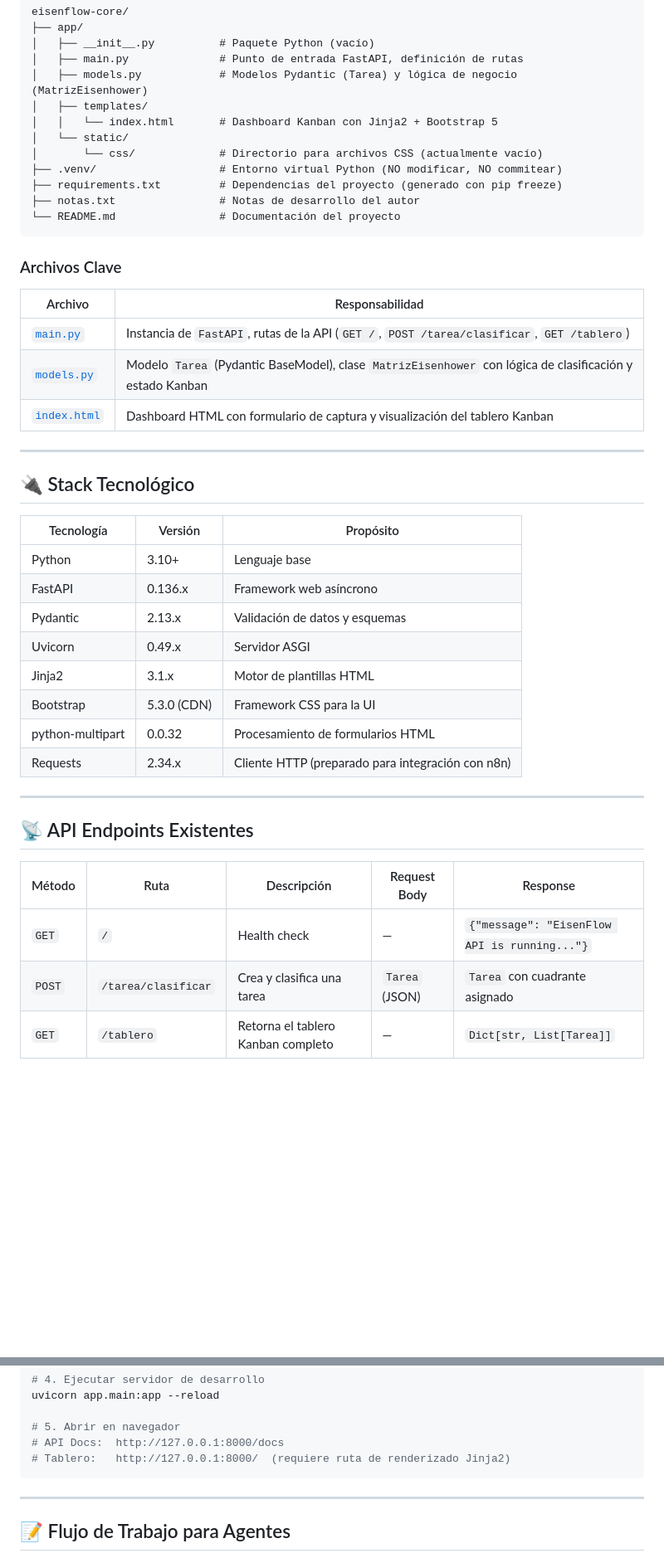
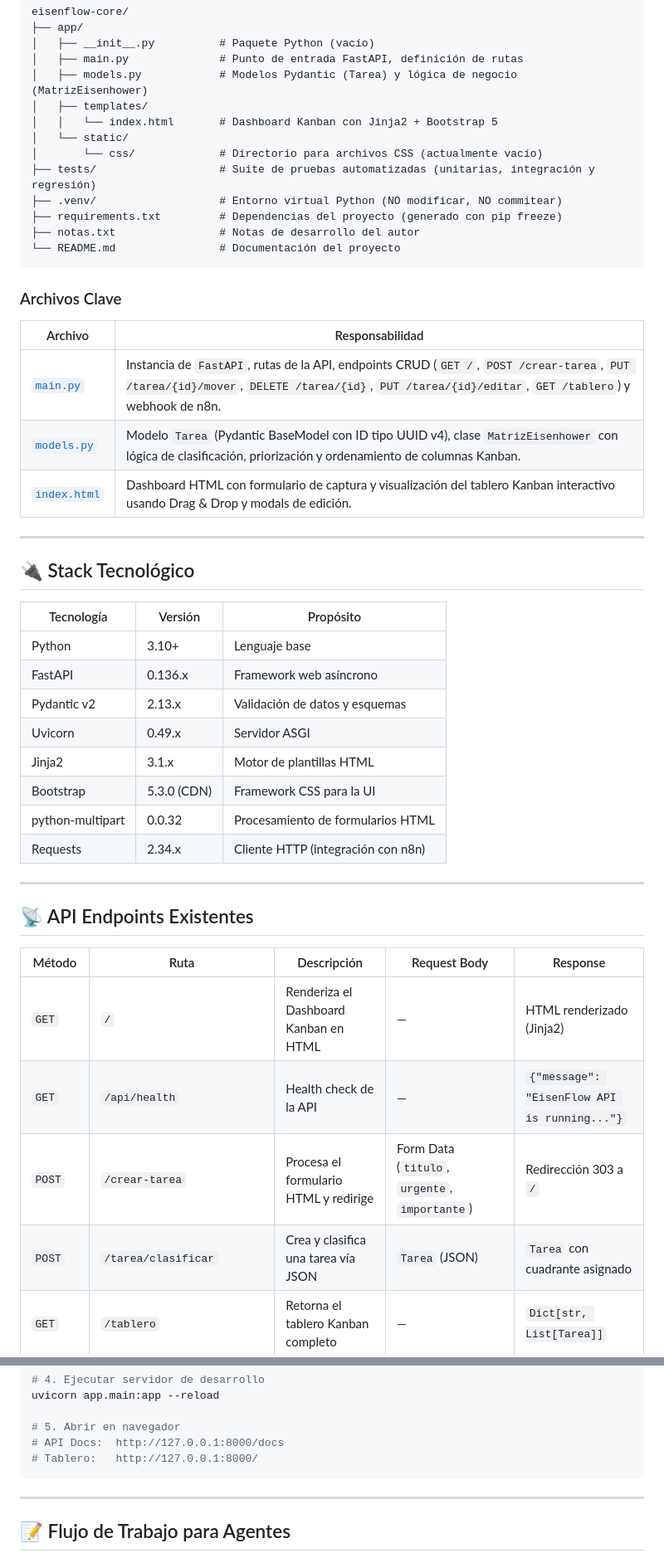
Before and after one commit to ingwplanchez/eisenflow-core, a Markdown page: AGENTS.md, 2 parts joined by grey strips. Shown at 83% size. Drawn GitHub-style; blank space fills up the shorter version.

````diff
--- a/AGENTS.md
+++ b/AGENTS.md
@@ -35,6 +35,7 @@ eisenflow-core/
 │   │   └── index.html       # Dashboard Kanban con Jinja2 + Bootstrap 5
 │   └── static/
 │       └── css/             # Directorio para archivos CSS (actualmente vacío)
+├── tests/                   # Suite de pruebas automatizadas (unitarias, integración y regresión)
 ├── .venv/                   # Entorno virtual Python (NO modificar, NO commitear)
 ├── requirements.txt         # Dependencias del proyecto (generado con pip freeze)
 ├── notas.txt                # Notas de desarrollo del autor
@@ -45,9 +46,9 @@ eisenflow-core/
 
 | Archivo | Responsabilidad |
 |---------|----------------|
-| [`main.py`](file:///c:/Users/USER/Documents/wplanchez/Portafolio/Repositorios/FastAPI/eisenflow-core/app/main.py) | Instancia de `FastAPI`, rutas de la API (`GET /`, `POST /tarea/clasificar`, `GET /tablero`) |
-| [`models.py`](file:///c:/Users/USER/Documents/wplanchez/Portafolio/Repositorios/FastAPI/eisenflow-core/app/models.py) | Modelo `Tarea` (Pydantic BaseModel), clase `MatrizEisenhower` con lógica de clasificación y estado Kanban |
-| [`index.html`](file:///c:/Users/USER/Documents/wplanchez/Portafolio/Repositorios/FastAPI/eisenflow-core/app/templates/index.html) | Dashboard HTML con formulario de captura y visualización del tablero Kanban |
+| [`main.py`](file:///c:/Users/USER/Documents/wplanchez/Portafolio/Repositorios/FastAPI/eisenflow-core/app/main.py) | Instancia de `FastAPI`, rutas de la API, endpoints CRUD (`GET /`, `POST /crear-tarea`, `PUT /tarea/{id}/mover`, `DELETE /tarea/{id}`, `PUT /tarea/{id}/editar`, `GET /tablero`) y webhook de n8n. |
+| [`models.py`](file:///c:/Users/USER/Documents/wplanchez/Portafolio/Repositorios/FastAPI/eisenflow-core/app/models.py) | Modelo `Tarea` (Pydantic BaseModel con ID tipo UUID v4), clase `MatrizEisenhower` con lógica de clasificación, priorización y ordenamiento de columnas Kanban. |
+| [`index.html`](file:///c:/Users/USER/Documents/wplanchez/Portafolio/Repositorios/FastAPI/eisenflow-core/app/templates/index.html) | Dashboard HTML con formulario de captura y visualización del tablero Kanban interactivo usando Drag & Drop y modals de edición. |
 
 ---
 
@@ -57,12 +58,12 @@ eisenflow-core/
 |------------|---------|-----------|
 | Python | 3.10+ | Lenguaje base |
 | FastAPI | 0.136.x | Framework web asíncrono |
-| Pydantic | 2.13.x | Validación de datos y esquemas |
+| Pydantic v2 | 2.13.x | Validación de datos y esquemas |
 | Uvicorn | 0.49.x | Servidor ASGI |
 | Jinja2 | 3.1.x | Motor de plantillas HTML |
 | Bootstrap | 5.3.0 (CDN) | Framework CSS para la UI |
 | python-multipart | 0.0.32 | Procesamiento de formularios HTML |
-| Requests | 2.34.x | Cliente HTTP (preparado para integración con n8n) |
+| Requests | 2.34.x | Cliente HTTP (integración con n8n) |
 
 ---
 
@@ -70,6 +71,8 @@ eisenflow-core/
 
 | Método | Ruta | Descripción | Request Body | Response |
 |--------|------|-------------|-------------|----------|
-| `GET` | `/` | Health check | — | `{"message": "EisenFlow API is running..."}` |
-| `POST` | `/tarea/clasificar` | Crea y clasifica una tarea | `Tarea` (JSON) | `Tarea` con cuadrante asignado |
+| `GET` | `/` | Renderiza el Dashboard Kanban en HTML | — | HTML renderizado (Jinja2) |
+| `GET` | `/api/health` | Health check de la API | — | `{"message": "EisenFlow API is running..."}` |
+| `POST` | `/crear-tarea` | Procesa el formulario HTML y redirige | Form Data (`titulo`, `urgente`, `importante`) | Redirección 303 a `/` |
+| `POST` | `/tarea/clasificar` | Crea y clasifica una tarea vía JSON | `Tarea` (JSON) | `Tarea` con cuadrante asignado |
 | `GET` | `/tablero` | Retorna el tablero Kanban completo | — | `Dict[str, List[Tarea]]` |
@@ -370,7 +311,7 @@ uvicorn app.main:app --reload
 
 # 5. Abrir en navegador
 # API Docs:  http://127.0.0.1:8000/docs
-# Tablero:   http://127.0.0.1:8000/  (requiere ruta de renderizado Jinja2)
+# Tablero:   http://127.0.0.1:8000/
 ```
 
 ---
````
Also changed, not shown: other parts of AGENTS.md (+23 -85 lines).
